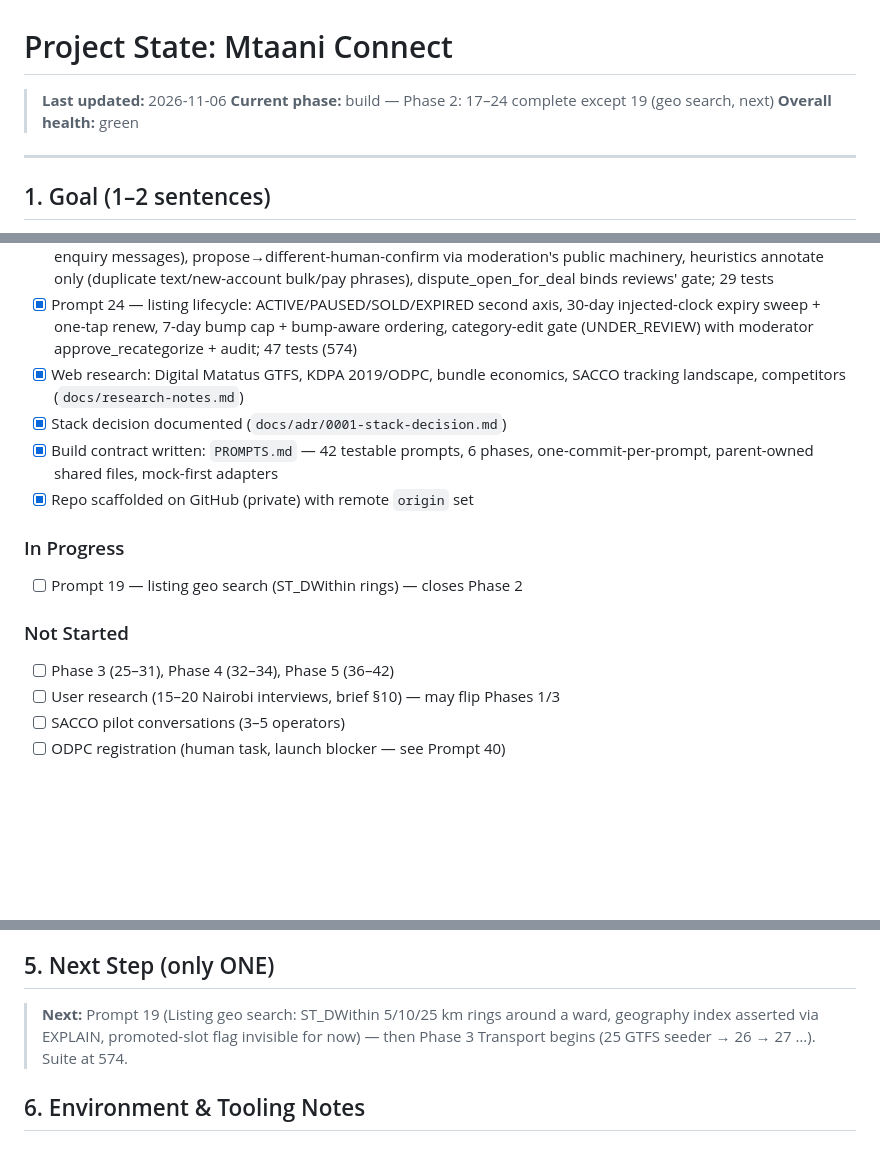
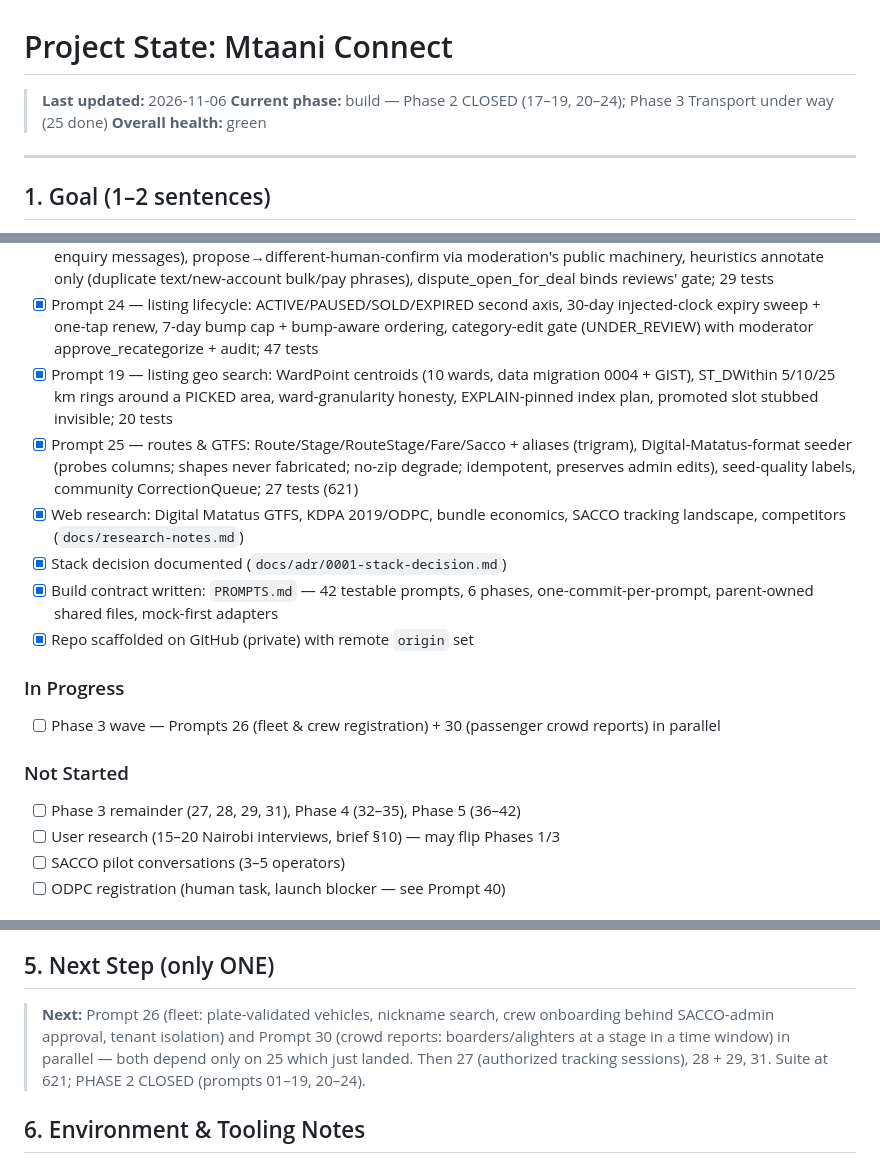
Before and after one commit to drwjkirkpatrick-web/mtaani-connect, a Markdown page: Project_state.md, 3 parts joined by grey strips. GitHub-like rendering; blank space fills up the shorter version.

Commit message:
Docs: Phase 2 closed (17–19, 20–24); Prompt 25 launched Phase 3; 621 tests

```diff
--- a/Project_state.md
+++ b/Project_state.md
@@ -1,7 +1,7 @@
 # Project State: Mtaani Connect
 
 > **Last updated:** 2026-11-06
-> **Current phase:** build — Phase 2: 17–24 complete except 19 (geo search, next)
+> **Current phase:** build — Phase 2 CLOSED (17–19, 20–24); Phase 3 Transport under way (25 done)
 > **Overall health:** green
 
 ---
@@ -94,7 +94,15 @@ KDPA-compliant from day one.
 - [x] Prompt 24 — listing lifecycle: ACTIVE/PAUSED/SOLD/EXPIRED second axis,
       30-day injected-clock expiry sweep + one-tap renew, 7-day bump cap +
       bump-aware ordering, category-edit gate (UNDER_REVIEW) with moderator
-      approve_recategorize + audit; 47 tests (574)
+      approve_recategorize + audit; 47 tests
+- [x] Prompt 19 — listing geo search: WardPoint centroids (10 wards, data
+      migration 0004 + GIST), ST_DWithin 5/10/25 km rings around a PICKED
+      area, ward-granularity honesty, EXPLAIN-pinned index plan, promoted
+      slot stubbed invisible; 20 tests
+- [x] Prompt 25 — routes & GTFS: Route/Stage/RouteStage/Fare/Sacco + aliases
+      (trigram), Digital-Matatus-format seeder (probes columns; shapes never
+      fabricated; no-zip degrade; idempotent, preserves admin edits),
+      seed-quality labels, community CorrectionQueue; 27 tests (621)
 - [x] Web research: Digital Matatus GTFS, KDPA 2019/ODPC, bundle economics,
       SACCO tracking landscape, competitors (`docs/research-notes.md`)
 - [x] Stack decision documented (`docs/adr/0001-stack-decision.md`)
@@ -103,10 +111,11 @@ KDPA-compliant from day one.
 - [x] Repo scaffolded on GitHub (private) with remote `origin` set
 
 ### In Progress
-- [ ] Prompt 19 — listing geo search (ST_DWithin rings) — closes Phase 2
+- [ ] Phase 3 wave — Prompts 26 (fleet & crew registration) +
+      30 (passenger crowd reports) in parallel
 
 ### Not Started
-- [ ] Phase 3 (25–31), Phase 4 (32–34), Phase 5 (36–42)
+- [ ] Phase 3 remainder (27, 28, 29, 31), Phase 4 (32–35), Phase 5 (36–42)
 - [ ] User research (15–20 Nairobi interviews, brief §10) — may flip Phases 1/3
 - [ ] SACCO pilot conversations (3–5 operators)
 - [ ] ODPC registration (human task, launch blocker — see Prompt 40)
@@ -133,10 +142,12 @@ KDPA-compliant from day one.
 
 ## 5. Next Step (only ONE)
 
-> **Next:** Prompt 19 (Listing geo search: ST_DWithin 5/10/25 km rings around
-> a ward, geography index asserted via EXPLAIN, promoted-slot flag invisible
-> for now) — then Phase 3 Transport begins (25 GTFS seeder → 26 → 27 …).
-> Suite at 574.
+> **Next:** Prompt 26 (fleet: plate-validated vehicles, nickname search,
+> crew onboarding behind SACCO-admin approval, tenant isolation) and
+> Prompt 30 (crowd reports: boarders/alighters at a stage in a time window)
+> in parallel — both depend only on 25 which just landed. Then 27
+> (authorized tracking sessions), 28 + 29, 31. Suite at 621; PHASE 2
+> CLOSED (prompts 01–19, 20–24).
 
 ## 6. Environment & Tooling Notes
 
```
Also changed, not shown: PROMPTS.md (+2 -2 lines).
